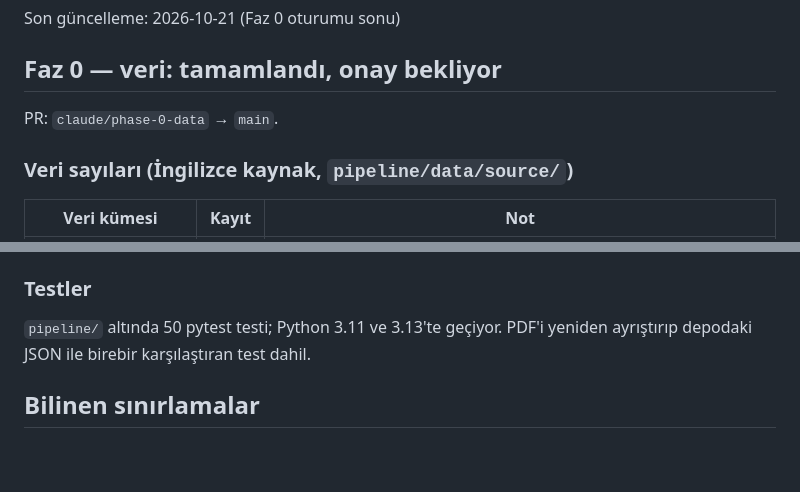
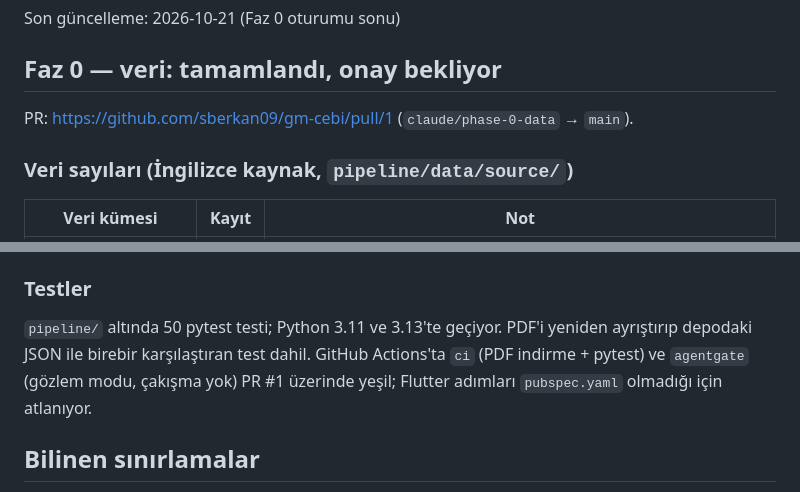
Before and after one commit to sberkan09/gm-cebi, a Markdown page: docs/status.md, 2 parts joined by grey strips. GitHub-like rendering; blank space fills up the shorter version.

Commit message:
docs: record CI results in status
Co-Authored-By: Claude Opus 5.5 <noreply@anthropic.com>
Claude-Session: https://claude.ai/code/session_01X4d32uigW85TwEwz8JVuQk

```diff
--- a/docs/status.md
+++ b/docs/status.md
@@ -4,7 +4,7 @@ Son güncelleme: 2026-10-21 (Faz 0 oturumu sonu)
 
 ## Faz 0 — veri: tamamlandı, onay bekliyor
 
-PR: `claude/phase-0-data` → `main`.
+PR: https://github.com/sberkan09/gm-cebi/pull/1 (`claude/phase-0-data` → `main`).
 
 ### Veri sayıları (İngilizce kaynak, `pipeline/data/source/`)
 
@@ -40,7 +40,9 @@ PR: `claude/phase-0-data` → `main`.
 ### Testler
 
 `pipeline/` altında 50 pytest testi; Python 3.11 ve 3.13'te geçiyor. PDF'i yeniden ayrıştırıp
-depodaki JSON ile birebir karşılaştıran test dahil.
+depodaki JSON ile birebir karşılaştıran test dahil. GitHub Actions'ta `ci` (PDF indirme + pytest)
+ve `agentgate` (gözlem modu, çakışma yok) PR #1 üzerinde yeşil; Flutter adımları `pubspec.yaml`
+olmadığı için atlanıyor.
 
 ## Bilinen sınırlamalar
 
```
